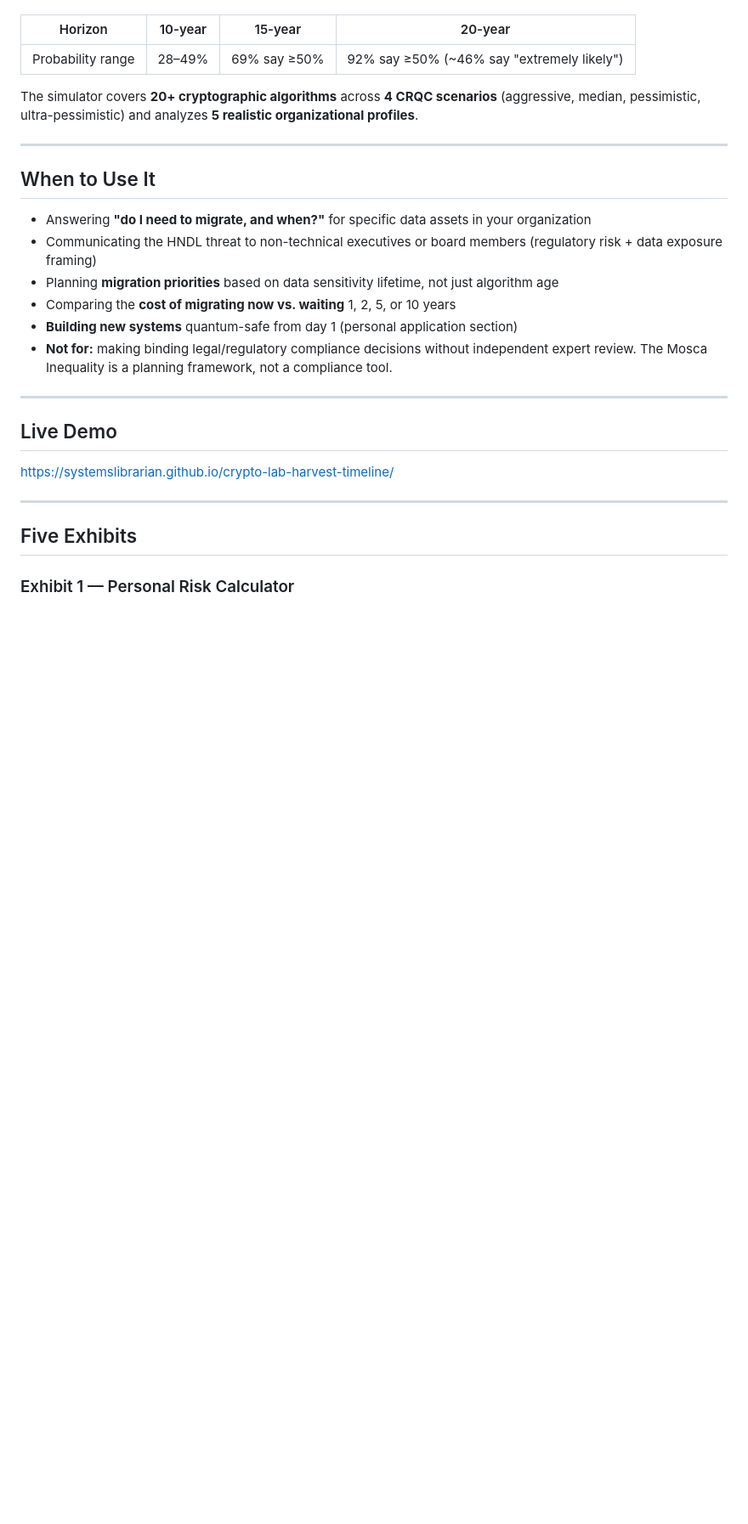
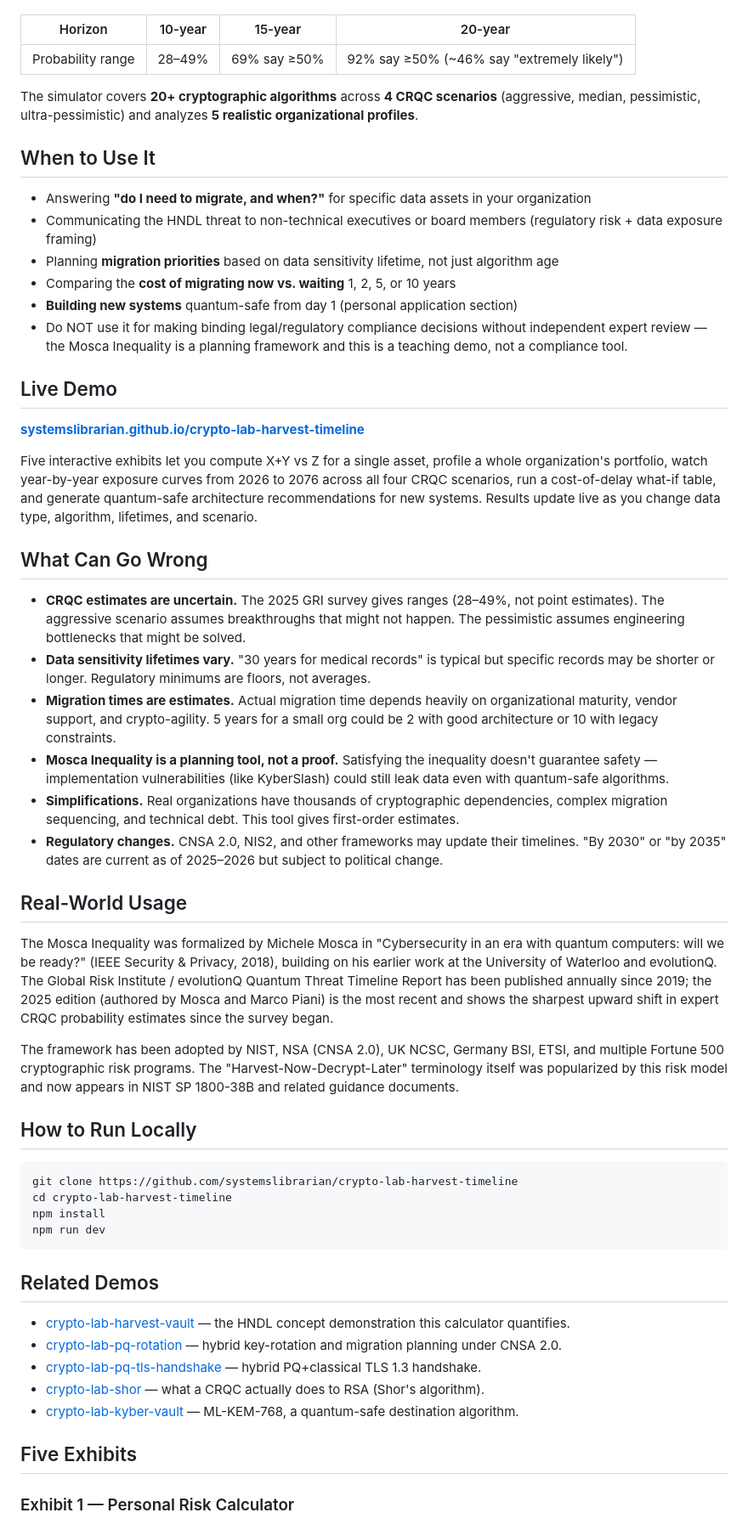
Before and after one commit to systemslibrarian/crypto-lab-harvest-timeline, a Markdown page: README.md, the part around one of its changes. Shown at 85% size. GitHub-like rendering; blank space fills up the shorter version.

````diff
--- a/README.md
+++ b/README.md
@@ -32,8 +25,6 @@ CRQC arrival probabilities use the **2025 GRI/evolutionQ Quantum Threat Timeline
 
 The simulator covers **20+ cryptographic algorithms** across **4 CRQC scenarios** (aggressive, median, pessimistic, ultra-pessimistic) and analyzes **5 realistic organizational profiles**.
 
----
-
 ## When to Use It
 
 - Answering **"do I need to migrate, and when?"** for specific data assets in your organization
@@ -41,15 +32,45 @@ The simulator covers **20+ cryptographic algorithms** across **4 CRQC scenarios*
 - Planning **migration priorities** based on data sensitivity lifetime, not just algorithm age
 - Comparing the **cost of migrating now vs. waiting** 1, 2, 5, or 10 years
 - **Building new systems** quantum-safe from day 1 (personal application section)
-- **Not for:** making binding legal/regulatory compliance decisions without independent expert review. The Mosca Inequality is a planning framework, not a compliance tool.
-
----
+- Do NOT use it for making binding legal/regulatory compliance decisions without independent expert review — the Mosca Inequality is a planning framework and this is a teaching demo, not a compliance tool.
 
 ## Live Demo
 
-[https://systemslibrarian.github.io/crypto-lab-harvest-timeline/](https://systemslibrarian.github.io/crypto-lab-harvest-timeline/)
+**[systemslibrarian.github.io/crypto-lab-harvest-timeline](https://systemslibrarian.github.io/crypto-lab-harvest-timeline/)**
 
----
+Five interactive exhibits let you compute X+Y vs Z for a single asset, profile a whole organization's portfolio, watch year-by-year exposure curves from 2026 to 2076 across all four CRQC scenarios, run a cost-of-delay what-if table, and generate quantum-safe architecture recommendations for new systems. Results update live as you change data type, algorithm, lifetimes, and scenario.
+
+## What Can Go Wrong
+
+- **CRQC estimates are uncertain.** The 2025 GRI survey gives ranges (28–49%, not point estimates). The aggressive scenario assumes breakthroughs that might not happen. The pessimistic assumes engineering bottlenecks that might be solved.
+- **Data sensitivity lifetimes vary.** "30 years for medical records" is typical but specific records may be shorter or longer. Regulatory minimums are floors, not averages.
+- **Migration times are estimates.** Actual migration time depends heavily on organizational maturity, vendor support, and crypto-agility. 5 years for a small org could be 2 with good architecture or 10 with legacy constraints.
+- **Mosca Inequality is a planning tool, not a proof.** Satisfying the inequality doesn't guarantee safety — implementation vulnerabilities (like KyberSlash) could still leak data even with quantum-safe algorithms.
+- **Simplifications.** Real organizations have thousands of cryptographic dependencies, complex migration sequencing, and technical debt. This tool gives first-order estimates.
+- **Regulatory changes.** CNSA 2.0, NIS2, and other frameworks may update their timelines. "By 2030" or "by 2035" dates are current as of 2025–2026 but subject to political change.
+
+## Real-World Usage
+
+The Mosca Inequality was formalized by Michele Mosca in "Cybersecurity in an era with quantum computers: will we be ready?" (IEEE Security & Privacy, 2018), building on his earlier work at the University of Waterloo and evolutionQ. The Global Risk Institute / evolutionQ Quantum Threat Timeline Report has been published annually since 2019; the 2025 edition (authored by Mosca and Marco Piani) is the most recent and shows the sharpest upward shift in expert CRQC probability estimates since the survey began.
+
+The framework has been adopted by NIST, NSA (CNSA 2.0), UK NCSC, Germany BSI, ETSI, and multiple Fortune 500 cryptographic risk programs. The "Harvest-Now-Decrypt-Later" terminology itself was popularized by this risk model and now appears in NIST SP 1800-38B and related guidance documents.
+
+## How to Run Locally
+
+```bash
+git clone https://github.com/systemslibrarian/crypto-lab-harvest-timeline
+cd crypto-lab-harvest-timeline
+npm install
+npm run dev
+```
+
+## Related Demos
+
+- [crypto-lab-harvest-vault](https://systemslibrarian.github.io/crypto-lab-harvest-vault/) — the HNDL concept demonstration this calculator quantifies.
+- [crypto-lab-pq-rotation](https://systemslibrarian.github.io/crypto-lab-pq-rotation/) — hybrid key-rotation and migration planning under CNSA 2.0.
+- [crypto-lab-pq-tls-handshake](https://systemslibrarian.github.io/crypto-lab-pq-tls-handshake/) — hybrid PQ+classical TLS 1.3 handshake.
+- [crypto-lab-shor](https://systemslibrarian.github.io/crypto-lab-shor/) — what a CRQC actually does to RSA (Shor's algorithm).
+- [crypto-lab-kyber-vault](https://systemslibrarian.github.io/crypto-lab-kyber-vault/) — ML-KEM-768, a quantum-safe destination algorithm.
 
 ## Five Exhibits
 
````
Also changed, not shown: other parts of README.md (+2 -45 lines).
